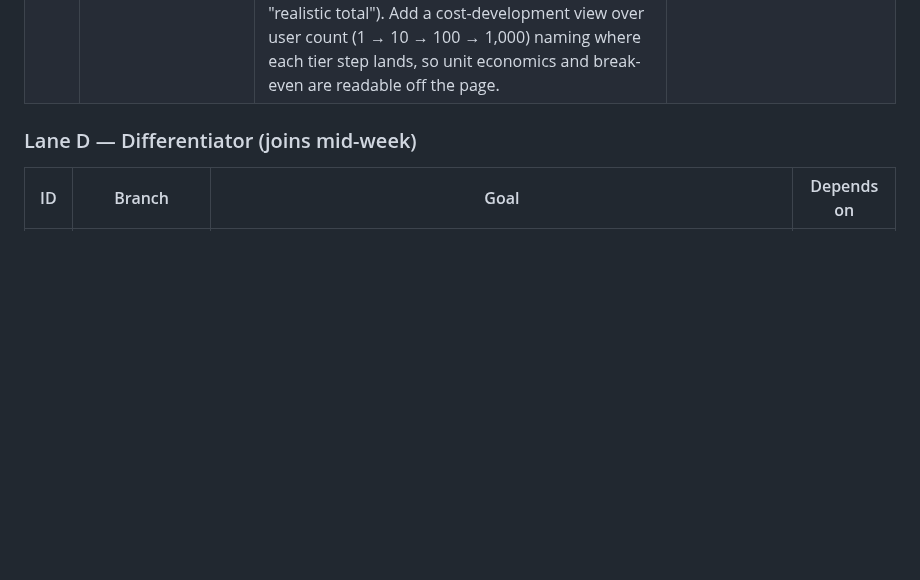
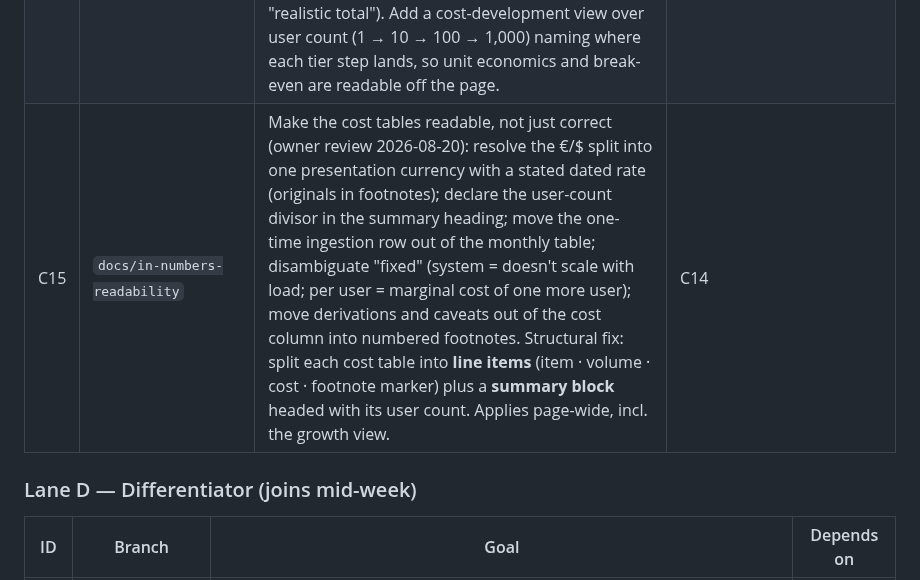
Before and after one commit to DonHeidi/notebooklm-clone, a Markdown page: product/roadmap.md, the part around the change. GitHub-like rendering; blank space fills up the shorter version.

Commit message:
docs(product): add roadmap row C15 — cost-table readability
Owner review 2026-08-20: tables are legible but not readable — currency
expressions, undeclared divisor, one-time row inside the monthly total,
overloaded cost column.

Co-Authored-By: Claude Opus 5 (1M context) <noreply@anthropic.com>

```diff
--- a/product/roadmap.md
+++ b/product/roadmap.md
@@ -86,6 +86,7 @@ lanes need a shared `main`. **Blocks everything.**
 | C12 | `docs/scope-split` | Research/plan split (owner decision 2026-08-18): the research phases in `scope.md` were arbitrary clustering — the only real phase is the 7-day prototype. `scope.md` becomes purely the **research document** (retitled in place; filename kept so recorded citations stay true; phase groupings marked as reading-order clusters with no plan meaning). New **`product/target-scope.md`** defines the targeted version (the prototype end state) tracked with the same badge/status machinery — one document describes the researched original, the other commits to a target. Folds in: NF-15 → in-numbers pointer, FAQ "phases 2–5" phrasing. | C10, C11 merged (nav + scope.md hand-offs) |
 | C13 | `docs/target-scope-rebaseline` | Target-scope rework (owner review 2026-08-19): the C12 table misrepresents a delivered product as half-implemented — statuses were mirrored from the research catalog. Re-baseline **against the target** (a limitation flags 🔶 only if it sits inside the target definition — e.g. email+password auth IS the target → ✅ with limitation noted); each row states what the target actually is (renamed where the name was the catalog's title, not the target's); the "badge" shorthand replaced with stated limitations or real links. **Owner decision 2026-08-19 (supersedes the glyph fix):** the research catalog drops implementation-status tracking entirely — Status/Evidence columns and per-item status badges removed from `scope.md`; status and evidence live only in `target-scope.md`. *(Row text corrected 2026-08-19 — an earlier version added a "complete the row set" scope from a foreman misreading of the owner's review.)* | C12 |
 | C14 | `docs/in-numbers-cost-model` | Rework the operating half of `product/in-numbers.md` into a pricing/ROI basis (owner review 2026-08-19: the current form is "stats for nerds" — it never shows how the bill develops as demand grows, the reader has to piece it together). Every cost table ends with the same four standard rows: **fixed cost of the system · variable cost of the system · fixed cost per user · variable cost per user**. Drop invented total names ("ceiling total", "realistic total"). Add a cost-development view over user count (1 → 10 → 100 → 1,000) naming where each tier step lands, so unit economics and break-even are readable off the page. | C11 |
+| C15 | `docs/in-numbers-readability` | Make the cost tables readable, not just correct (owner review 2026-08-20): resolve the €/$ split into one presentation currency with a stated dated rate (originals in footnotes); declare the user-count divisor in the summary heading; move the one-time ingestion row out of the monthly table; disambiguate "fixed" (system = doesn't scale with load; per user = marginal cost of one more user); move derivations and caveats out of the cost column into numbered footnotes. Structural fix: split each cost table into **line items** (item · volume · cost · footnote marker) plus a **summary block** headed with its user count. Applies page-wide, incl. the growth view. | C14 |
 
 ### Lane D — Differentiator (joins mid-week)
 
```
